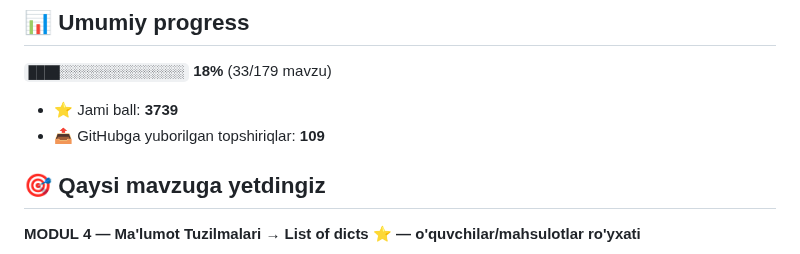
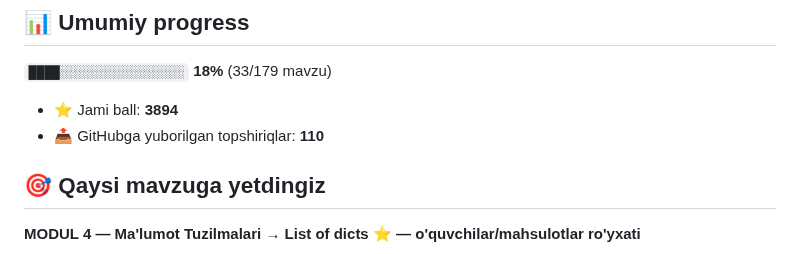
Before and after one commit to ortopedyakubov-create/aziz-academy-topshiriqlar, a Markdown page: README.md, the part around one of its changes. GitHub-like rendering.

Commit message:
docs: progress README yangilandi

```diff
--- a/README.md
+++ b/README.md
@@ -6,8 +6,8 @@
 
 `████░░░░░░░░░░░░░░░░` **18%**  (33/179 mavzu)
 
-- ⭐ Jami ball: **3739**
-- 📤 GitHubga yuborilgan topshiriqlar: **109**
+- ⭐ Jami ball: **3894**
+- 📤 GitHubga yuborilgan topshiriqlar: **110**
 
 ## 🎯 Qaysi mavzuga yetdingiz
 
```
Also changed, not shown: other parts of README.md (+1 -1 lines).
